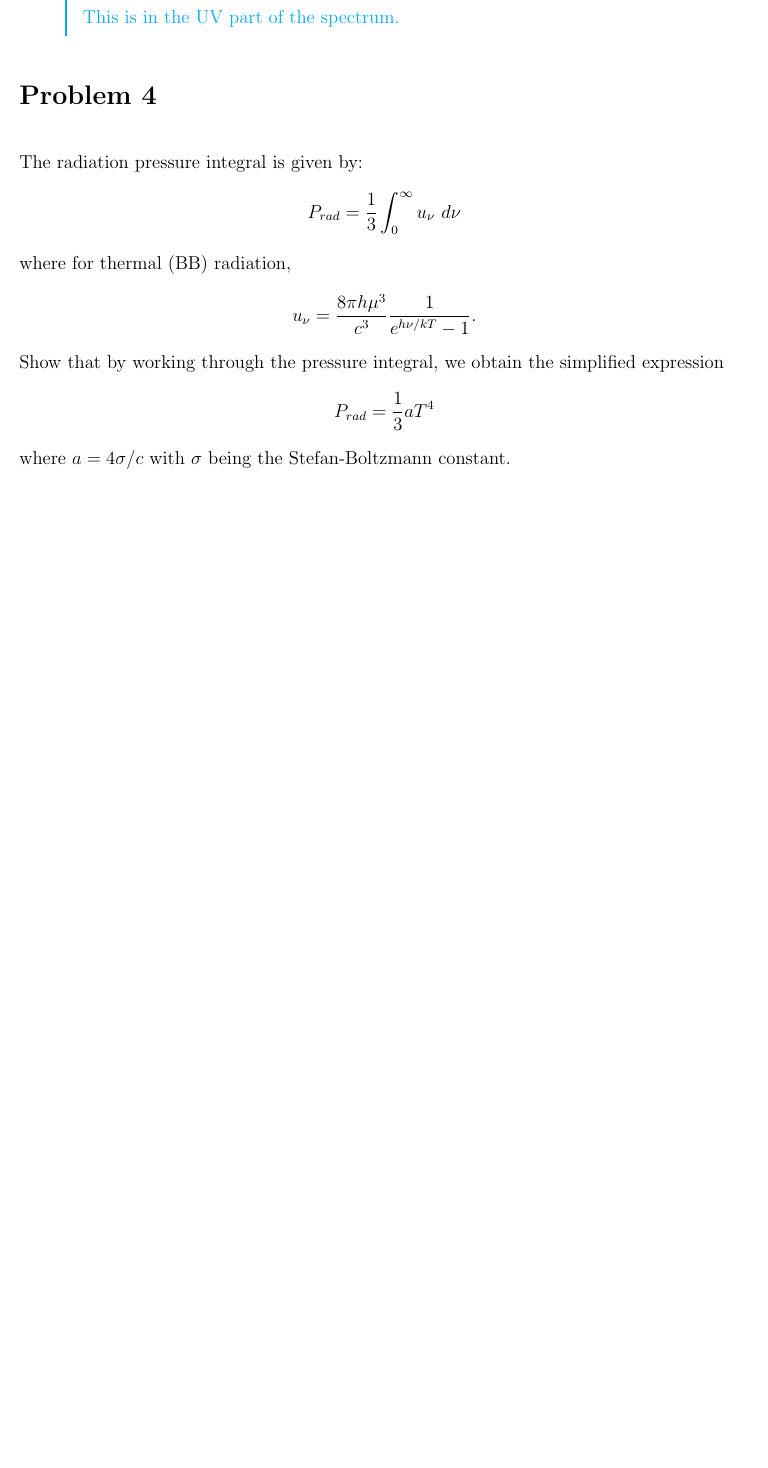
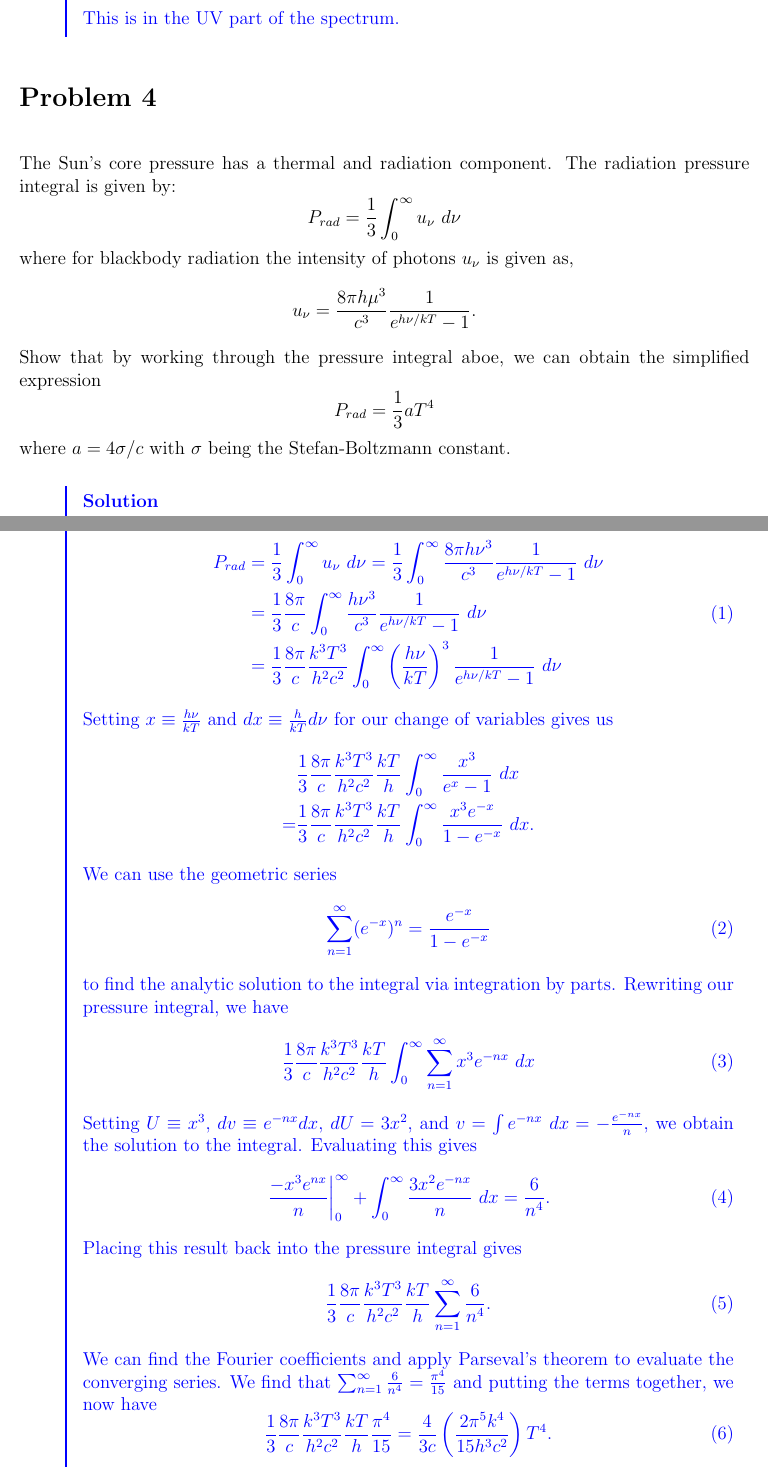
Before and after one commit to kwlin0/kwlin0.github.io, a LaTeX document (Astron160/Worksheets/ProblemsTemplate.tex): part of page 4 of 4 before the commit and two parts of pages 4 and 5 of 6 after it, the two joined at a grey line, cut so that both start at the same text, the shorter picture padded with empty space. Compiled offline with pdfLaTeX.

Commit message:
Added up to problem 5

```diff
--- a/Astron160/Worksheets/ProblemsTemplate.tex
+++ b/Astron160/Worksheets/ProblemsTemplate.tex
@@ -15,7 +15,7 @@
   topline=false,
   bottomline=false,
   rightline=false,
-  linecolor=cyan,
+  linecolor=blue,
   linewidth=1.5pt,
   skipabove=\topsep,
   skipbelow=\topsep
@@ -157,16 +157,59 @@ This is in the UV part of the spectrum.
 \end{adjustwidth}
 
 \section*{Problem 4}
-The radiation pressure integral is given by:
+The Sun's core pressure has a thermal and radiation component. The radiation pressure integral is given by:
 \begin{equation*}
 P_{rad} = \frac{1}{3} \int_{0}^{\infty} u_{\nu} ~d\nu
 \end{equation*}
-where for thermal (BB) radiation,
+where for blackbody radiation the intensity of photons $u_{\nu}$ is given as,
 \begin{equation*}
 u_{\nu} = \frac{8\pi h\mu^3}{c^3}\frac{1}{e^{h\nu /kT}-1}.
 \end{equation*}
-Show that by working through the pressure integral, we obtain the simplified expression
+Show that by working through the pressure integral aboe, we can obtain the simplified expression
 \begin{equation*}
 P_{rad} = \frac{1}{3}aT^4
 \end{equation*}
 where $a = 4\sigma/c$ with $\sigma$ being the Stefan-Boltzmann constant.
+
+\setcounter{equation}{0}
+\vspace{0.5cm}
+\begin{adjustwidth}{2.5em}{0pt}
+\begin{siderules}
+ {\color{blue} \textbf{Solution}
+
+
+ We first substitute $u_{\nu}$ into $P_{rad}$ and perform a change of variables.
+ \begin{equation}
+ \begin{aligned}
+ P_{rad} &= \frac{1}{3}\int_{0}^{\infty} u_{\nu} ~d\nu = \frac{1}{3}\int_{0}^{\infty} \frac{8\pi h\nu^3}{c^3}\frac{1}{e^{h\nu/kT}-1} ~d\nu \\
+ &= \frac{1}{3}\frac{8\pi}{c}\int_{0}^{\infty} \frac{h\nu^3}{c^3}\frac{1}{e^{h\nu/kT}-1} ~d\nu \\
+ &= \frac{1}{3}\frac{8\pi}{c}\frac{k^3 T^3}{h^2 c^2} \int_{0}^{\infty} \left(\frac{h\nu}{kT}\right)^3 \frac{1}{e^{h\nu/kT}-1} ~d\nu
+ \end{aligned}
+ \end{equation}
+ Setting $x \equiv \frac{h\nu}{kT}$ and $dx \equiv \frac{h}{kT} d\nu$ for our change of variables gives us
+ \begin{equation*}
+ \begin{aligned}
+ & \frac{1}{3}\frac{8\pi}{c}\frac{k^3 T^3}{h^2 c^2}\frac{kT}{h} \int_{0}^{\infty} \frac{x^3}{e^x - 1} ~dx \\
+ = &  \frac{1}{3}\frac{8\pi}{c}\frac{k^3 T^3}{h^2 c^2}\frac{kT}{h} \int_{0}^{\infty} \frac{x^3 e^{-x}}{1-e^{-x}} ~dx .
+ \end{aligned}
+ \end{equation*}
+ We can use the geometric series
+ \begin{equation}
+ \sum_{n=1}^{\infty}(e^{-x})^n = \frac{e^{-x}}{1-e^{-x}}
+ \end{equation}
+ to find the analytic solution to the integral via integration by parts. Rewriting our pressure integral, we have
+ \begin{equation}
+ \frac{1}{3}\frac{8\pi}{c}\frac{k^3 T^3}{h^2 c^2}\frac{kT}{h} \int_{0}^{\infty}  \sum_{n=1}^{\infty} x^3 e^{-nx} ~dx
+ \end{equation}
+ Setting $U \equiv x^3$, $dv \equiv e^{-nx} dx$, $dU = 3x^2$, and $v = \int e^{-nx} ~dx = -\frac{e^{-nx}}{n}$, we obtain the solution to the integral. Evaluating this gives
+ \begin{equation}
+ \left. \frac{-x^3 e^{nx}}{n} \right |_0^{\infty} + \int_0^{\infty} \frac{3x^2 e^{-nx}}{n} ~dx = \frac{6}{n^4}.
+ \end{equation}
+ Placing this result back into the pressure integral gives
+ \begin{equation}
+ \frac{1}{3}\frac{8\pi}{c}\frac{k^3 T^3}{h^2 c^2}\frac{kT}{h} \sum_{n=1}^{\infty} \frac{6}{n^4}.
+ \end{equation}
+ We can find the Fourier coefficients and apply Parseval's theorem to evaluate the converging series. We find that $\sum_{n=1}^{\infty} \frac{6}{n^4} = \frac{\pi^4}{15}$ and putting the terms together, we now have
+ \begin{equation}
+  \frac{1}{3}\frac{8\pi}{c}\frac{k^3 T^3}{h^2 c^2}\frac{kT}{h} \frac{\pi^4}{15} = \frac{4}{3c}\left(\frac{2\pi^5 k^4}{15h^3 c^2}\right) T^4.
+ \end{equation}
@@ -172,0 +222 @@ where $a = 4\sigma/c$ with $\sigma$ being the Stefan-Boltzmann constant.
+\end{siderules}
```
Also changed, not shown: Astron160/Worksheets/ProblemsTemplate.pdf, Astron160/Worksheets/ProblemsTemplate.tex (39 more changed lines), 2 other files.
